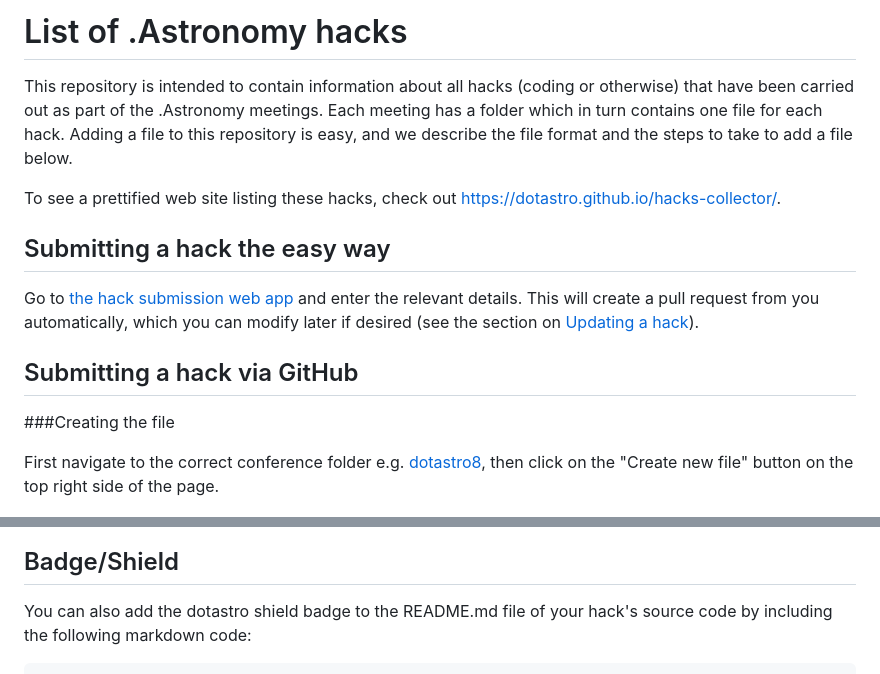
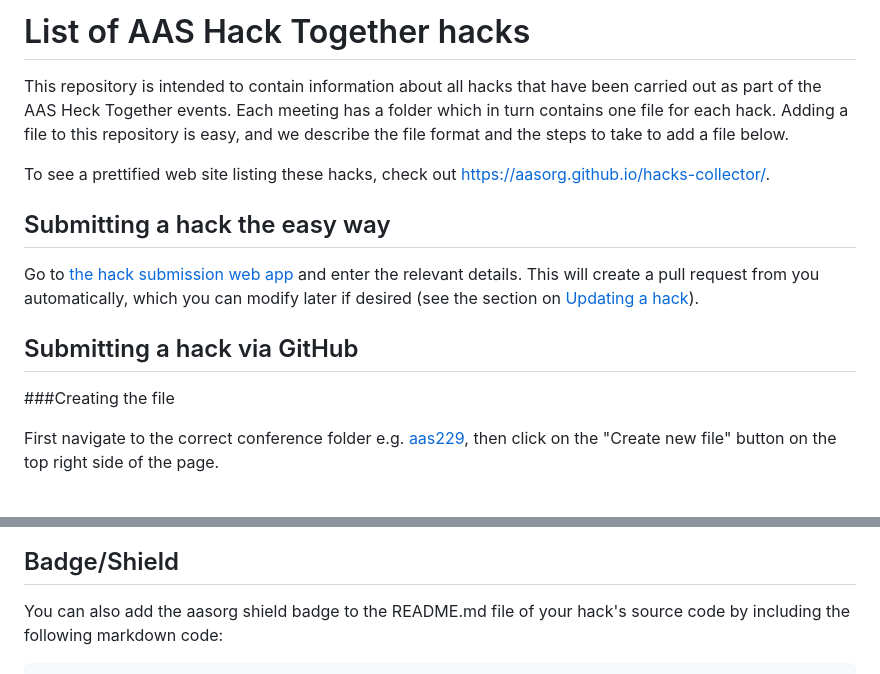
Before and after one commit to aasorg/hacks-collector, a Markdown page: README.md, 2 parts joined by grey strips. GitHub-like rendering.

Commit message:
change branding to aas from dotastro

```diff
--- a/README.md
+++ b/README.md
@@ -1,12 +1,12 @@
-# List of .Astronomy hacks
+# List of AAS Hack Together hacks
 
-This repository is intended to contain information about all hacks (coding or otherwise) that have
-been carried out as part of the .Astronomy meetings. Each meeting has a folder
-which in turn contains one file for each hack. Adding a file to this repository
+This repository is intended to contain information about all hacks that have
+been carried out as part of the AAS Heck Together events. Each meeting has a
+folder which in turn contains one file for each hack. Adding a file to this repository
 is easy, and we describe the file format and the steps to take to add a file
 below.
 
-To see a prettified web site listing these hacks, check out https://dotastro.github.io/hacks-collector/.
+To see a prettified web site listing these hacks, check out https://aasorg.github.io/hacks-collector/.
 
 ## Submitting a hack the easy way
 
@@ -20,7 +20,7 @@ which you can modify later if desired (see the section on [Updating a hack](#upd
 ###Creating the file
 
 First navigate to the correct conference folder e.g.
-[dotastro8](https://github.com/dotastro/hacks-collector/tree/master/dotastro8),
+[aas229](https://github.com/aasorg/hacks-collector/tree/master/aas229),
 then click on the "Create new file" button on the top right side of the page.
 
 ![create-new-file-img](images/create-new-file.png)
@@ -123,6 +123,6 @@ name to the branch:
 
 ## Badge/Shield
 
-You can also add the dotastro shield badge to the README.md file of your
+You can also add the aasorg shield badge to the README.md file of your
 hack's source code by including the following markdown code:
 
```
Also changed, not shown: other parts of README.md (+5 -5 lines), images/AASlogo_black.gif (added), images/AASlogo_black_sm.gif (added), images/dotlogo_black.png (deleted), images/dotlogo_black_sm.png (deleted), 2 other files.
